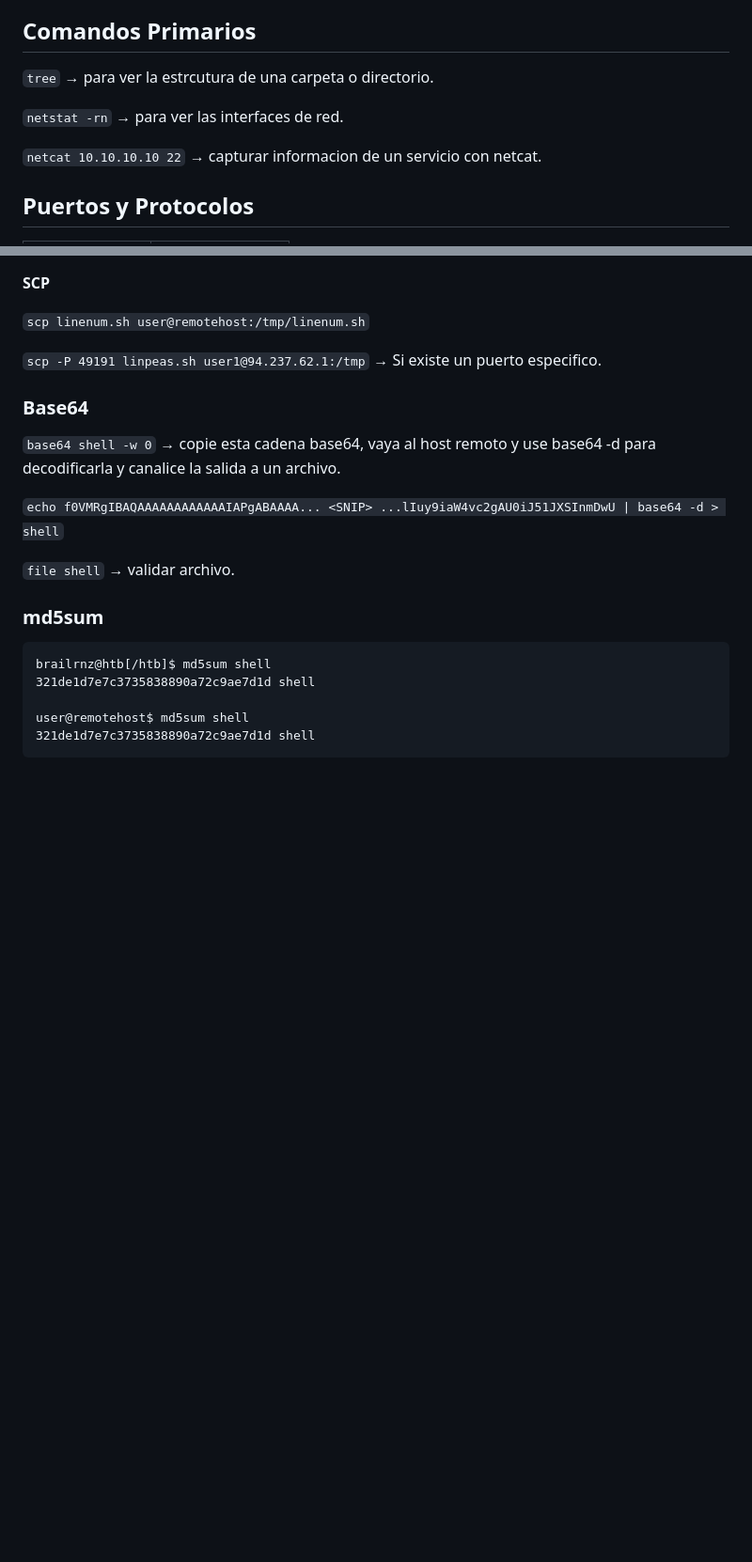
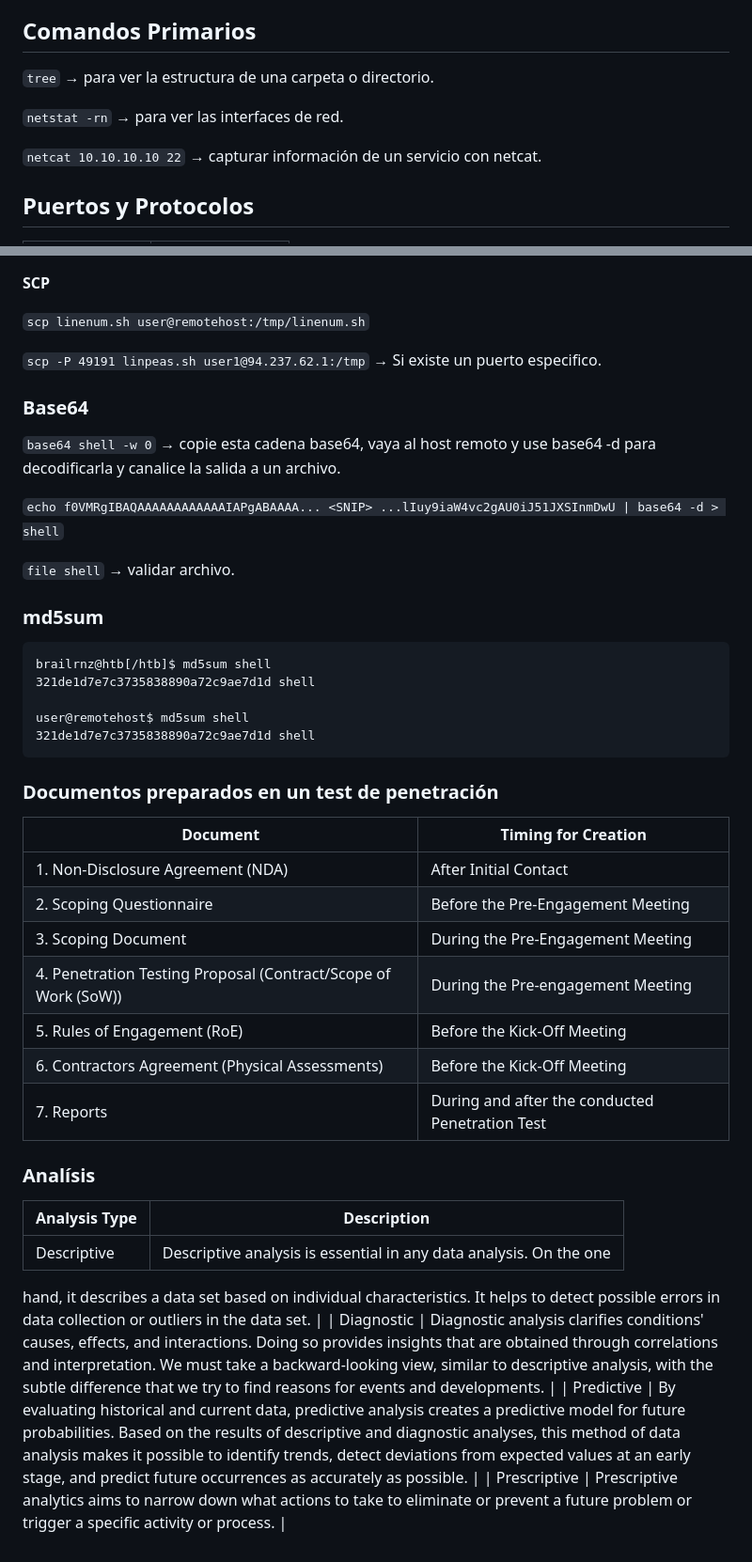
Before and after one commit to BraiLrnz/Codes, a Markdown page: HackingNotes.md, 2 parts joined by grey strips. Shown: that part at 94% size. GitHub-like rendering; blank space fills up the shorter version.

Commit message:
Actualizado archivo Notas

````diff
--- a/HackingNotes.md
+++ b/HackingNotes.md
@@ -15,11 +15,11 @@ Lateral Movement*
 
 ## **Comandos Primarios**
 
-`tree` → para ver la estrcutura de una carpeta o directorio.
+`tree` → para ver la estructura de una carpeta o directorio.
 
 `netstat -rn` → para ver las interfaces de red.
 
- `netcat 10.10.10.10 22` → capturar informacion de un servicio con netcat.
+`netcat 10.10.10.10 22` → capturar información de un servicio con netcat.
 
 ## Puertos y Protocolos
 
@@ -281,3 +299,38 @@ brailrnz@htb[/htb]$ md5sum shell
 user@remotehost$ md5sum shell
 321de1d7e7c3735838890a72c9ae7d1d shell
 ```
+
+### Documentos preparados en un test de penetración
+
+| Document | Timing for Creation |
+| --- | --- |
+| 1. Non-Disclosure Agreement (NDA) | After Initial Contact |
+| 2. Scoping Questionnaire | Before the Pre-Engagement Meeting |
+| 3. Scoping Document | During the Pre-Engagement Meeting |
+| 4. Penetration Testing Proposal (Contract/Scope of Work (SoW)) | During the Pre-engagement Meeting |
+| 5. Rules of Engagement (RoE) | Before the Kick-Off Meeting |
+| 6. Contractors Agreement (Physical Assessments) | Before the Kick-Off Meeting |
+| 7. Reports | During and after the conducted Penetration Test |
+
+### Analísis
+
+| Analysis Type | Description |
+| --- | --- |
+| Descriptive | Descriptive analysis is essential in any data analysis. On the one
+hand, it describes a data set based on individual characteristics. It
+helps to detect possible errors in data collection or outliers in the
+data set. |
+| Diagnostic | Diagnostic analysis clarifies conditions' causes, effects, and
+interactions. Doing so provides insights that are obtained through
+correlations and interpretation. We must take a backward-looking view,
+similar to descriptive analysis, with the subtle difference that we try
+to find reasons for events and developments. |
+| Predictive | By evaluating historical and current data, predictive analysis
+creates a predictive model for future probabilities. Based on the
+results of descriptive and diagnostic analyses, this method of data
+analysis makes it possible to identify trends, detect deviations from
+expected values at an early stage, and predict future occurrences as
+accurately as possible. |
+| Prescriptive | Prescriptive analytics aims to narrow down what actions to take to
+eliminate or prevent a future problem or trigger a specific activity or
+process. |
````
Also changed, not shown: other parts of HackingNotes.md (+18 -0 lines).
